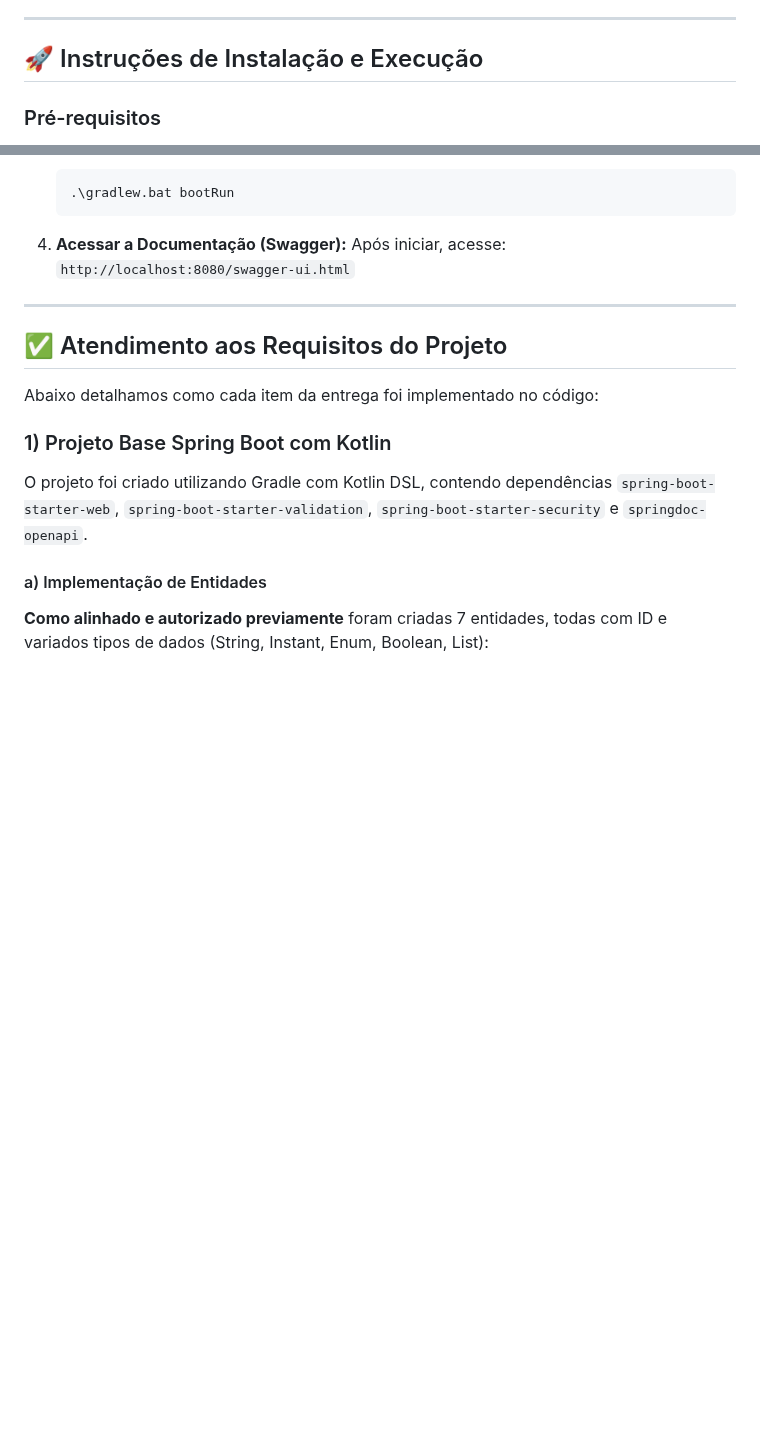
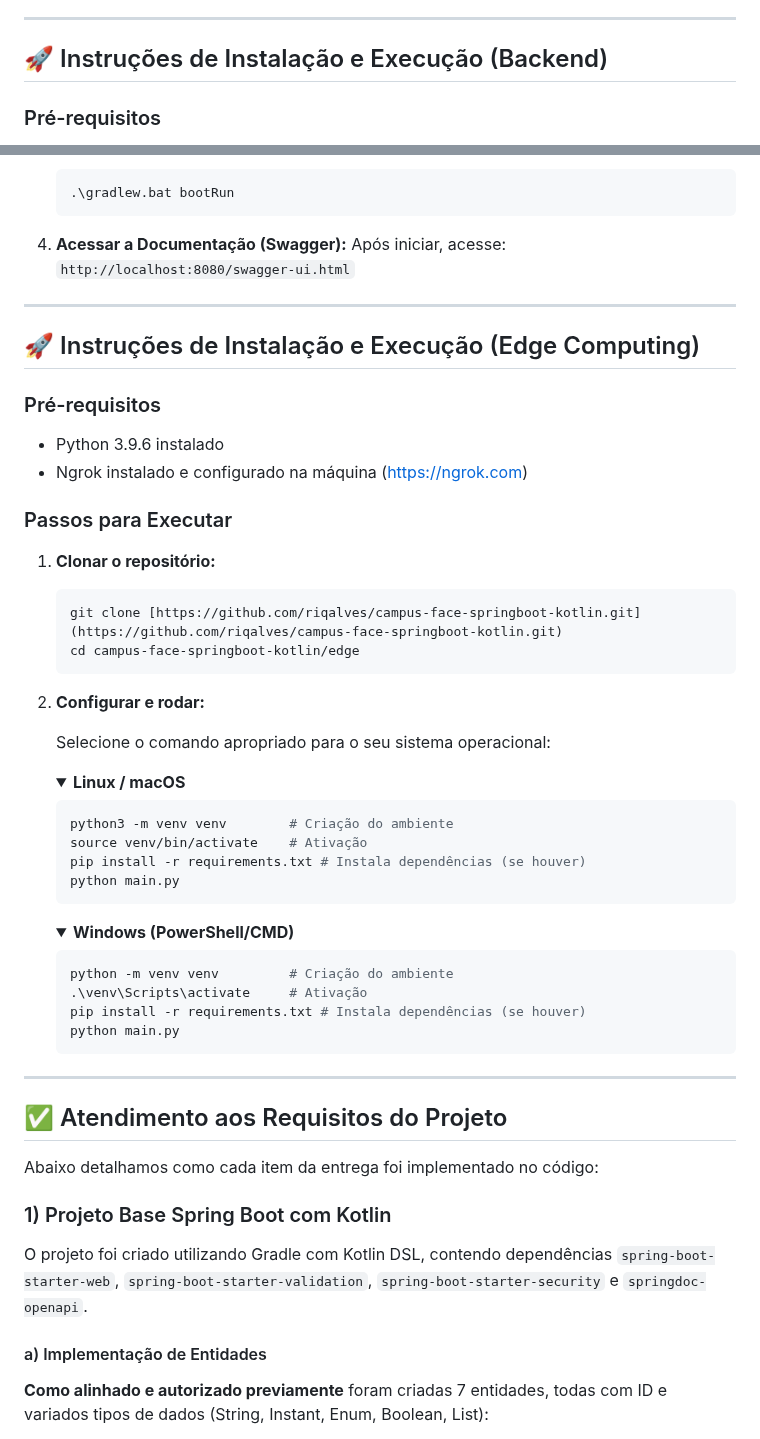
Before and after one commit to riqalves/campus-face-springboot-kotlin, a Markdown page: README.md, 2 parts joined by grey strips. Rendered like a GitHub page; folded sections open; blank space fills up the shorter version.

Commit message:
Revise README with project details and instructions
Updated project description, installation instructions, and added Edge Computing section.

````diff
--- a/README.md
+++ b/README.md
@@ -49,7 +49,7 @@ O sistema gerencia identidades, permissões e validações de acesso, atuando co
 
 ---
 
-## 🚀 Instruções de Instalação e Execução
+## 🚀 Instruções de Instalação e Execução (Backend)
 
 ### Pré-requisitos
 * Java JDK 21 instalado.
@@ -81,6 +81,46 @@ O sistema gerencia identidades, permissões e validações de acesso, atuando co
 
 4.  **Acessar a Documentação (Swagger):**
     Após iniciar, acesse: `http://localhost:8080/swagger-ui.html`
+
+---
+## 🚀 Instruções de Instalação e Execução (Edge Computing)
+
+### Pré-requisitos
+* Python 3.9.6 instalado
+* Ngrok instalado e configurado na máquina (https://ngrok.com)
+
+### Passos para Executar
+1.  **Clonar o repositório:**
+    ```bash
+    git clone [https://github.com/riqalves/campus-face-springboot-kotlin.git](https://github.com/riqalves/campus-face-springboot-kotlin.git)
+    cd campus-face-springboot-kotlin/edge
+    ```
+
+2.  **Configurar e rodar:**
+
+    Selecione o comando apropriado para o seu sistema operacional:
+
+    <details open>
+    <summary><strong>Linux / macOS</strong></summary>
+
+    ```bash
+    python3 -m venv venv        # Criação do ambiente
+    source venv/bin/activate    # Ativação
+    pip install -r requirements.txt # Instala dependências (se houver)
+    python main.py
+    ```
+    </details>
+
+    <details>
+    <summary><strong>Windows (PowerShell/CMD)</strong></summary>
+
+    ```powershell
+    python -m venv venv         # Criação do ambiente
+    .\venv\Scripts\activate     # Ativação
+    pip install -r requirements.txt # Instala dependências (se houver)
+    python main.py
+    ```
+    </details>
 
 ---
 
````
